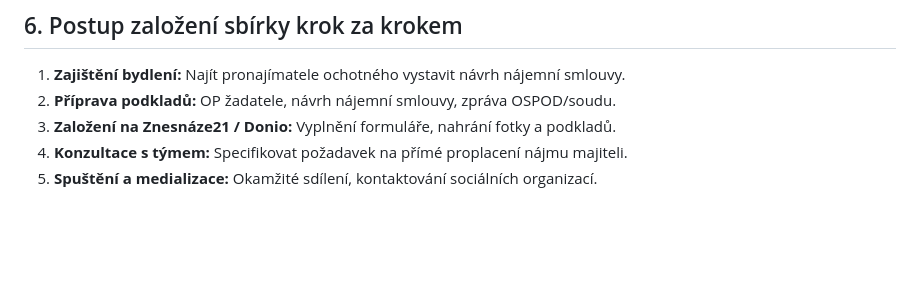
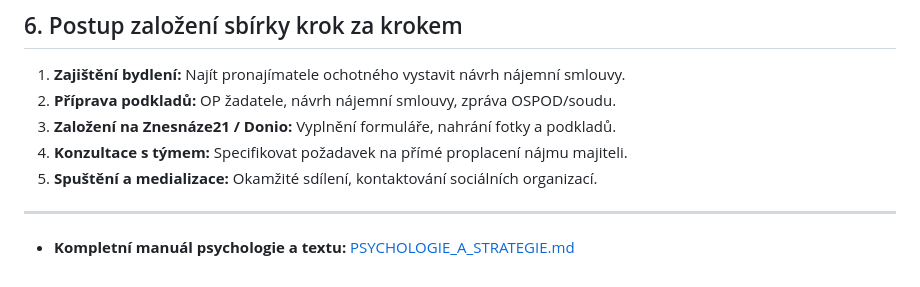
Before and after one commit to ImperialBohemia/CrowdFunding, a Markdown page: README.md, the part around the change. Drawn GitHub-style; blank space fills up the shorter version.

Commit message:
feat: pridana psychologie a vizualni strategie sbirky

```diff
--- a/README.md
+++ b/README.md
@@ -65,3 +65,7 @@
 3. **Založení na Znesnáze21 / Donio:** Vyplnění formuláře, nahrání fotky a podkladů.
 4. **Konzultace s týmem:** Specifikovat požadavek na přímé proplacení nájmu majiteli.
 5. **Spuštění a medializace:** Okamžité sdílení, kontaktování sociálních organizací.
+
+---
+
+* **Kompletní manuál psychologie a textu:** [PSYCHOLOGIE_A_STRATEGIE.md](file:///home/q/CrowdFunding/PSYCHOLOGIE_A_STRATEGIE.md)
```
Also changed, not shown: PSYCHOLOGIE_A_STRATEGIE.md (added, +71 -0 lines).
